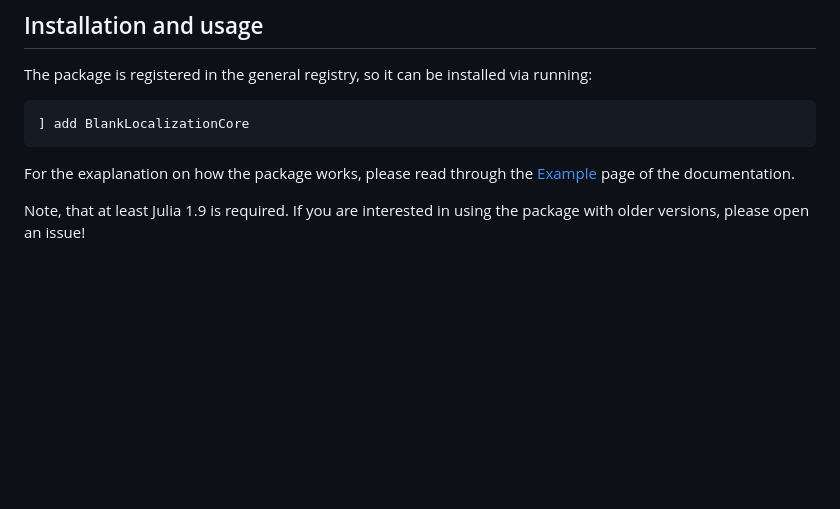
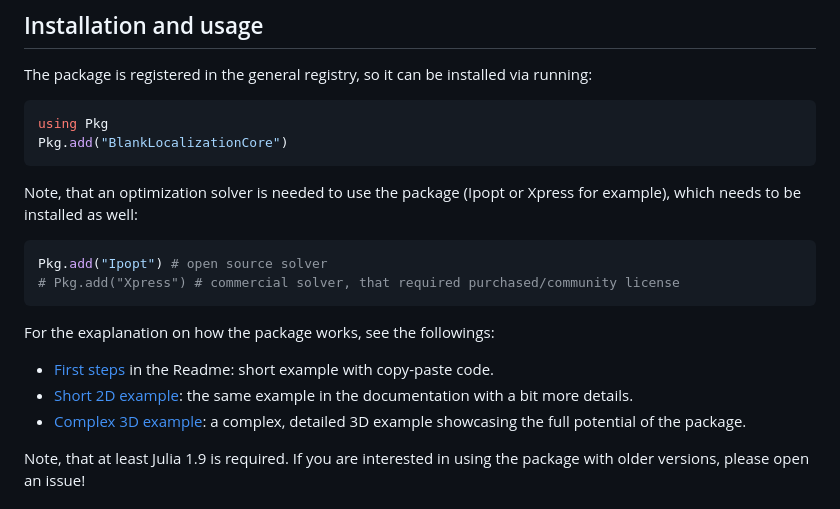
Before and after one commit to cserteGT3/BlankLocalizationCore.jl, a Markdown page: README.md, the part around the change. Drawn GitHub-style; blank space fills up the shorter version.

Commit message:
update installation steps and guide links in readme

````diff
--- a/README.md
+++ b/README.md
@@ -21,10 +21,22 @@ Our paper proposes a method, that ensures a proper machining allowance (minimum
 The package is registered in the general registry, so it can be installed via running:
 
 ```julia
-] add BlankLocalizationCore
+using Pkg
+Pkg.add("BlankLocalizationCore")
 ```
 
-For the exaplanation on how the package works, please read through the [Example](https://csertegt3.github.io/BlankLocalizationCore.jl/stable/example/) page of the documentation.
+Note, that an optimization solver is needed to use the package (Ipopt or Xpress for example), which needs to be installed as well:
+
+```julia
+Pkg.add("Ipopt") # open source solver
+# Pkg.add("Xpress") # commercial solver, that required purchased/community license
+```
+
+For the exaplanation on how the package works, see the followings:
+
+- [First steps](#first-steps) in the Readme: short example with copy-paste code.
+- [Short 2D example](https://csertegt3.github.io/BlankLocalizationCore.jl/stable/example-2d/): the same example in the documentation with a bit more details.
+- [Complex 3D example](https://csertegt3.github.io/BlankLocalizationCore.jl/stable/example/): a complex, detailed 3D example showcasing the full potential of the package.
 
 Note, that at least Julia 1.9 is required.
 If you are interested in using the package with older versions, please open an issue!
````
